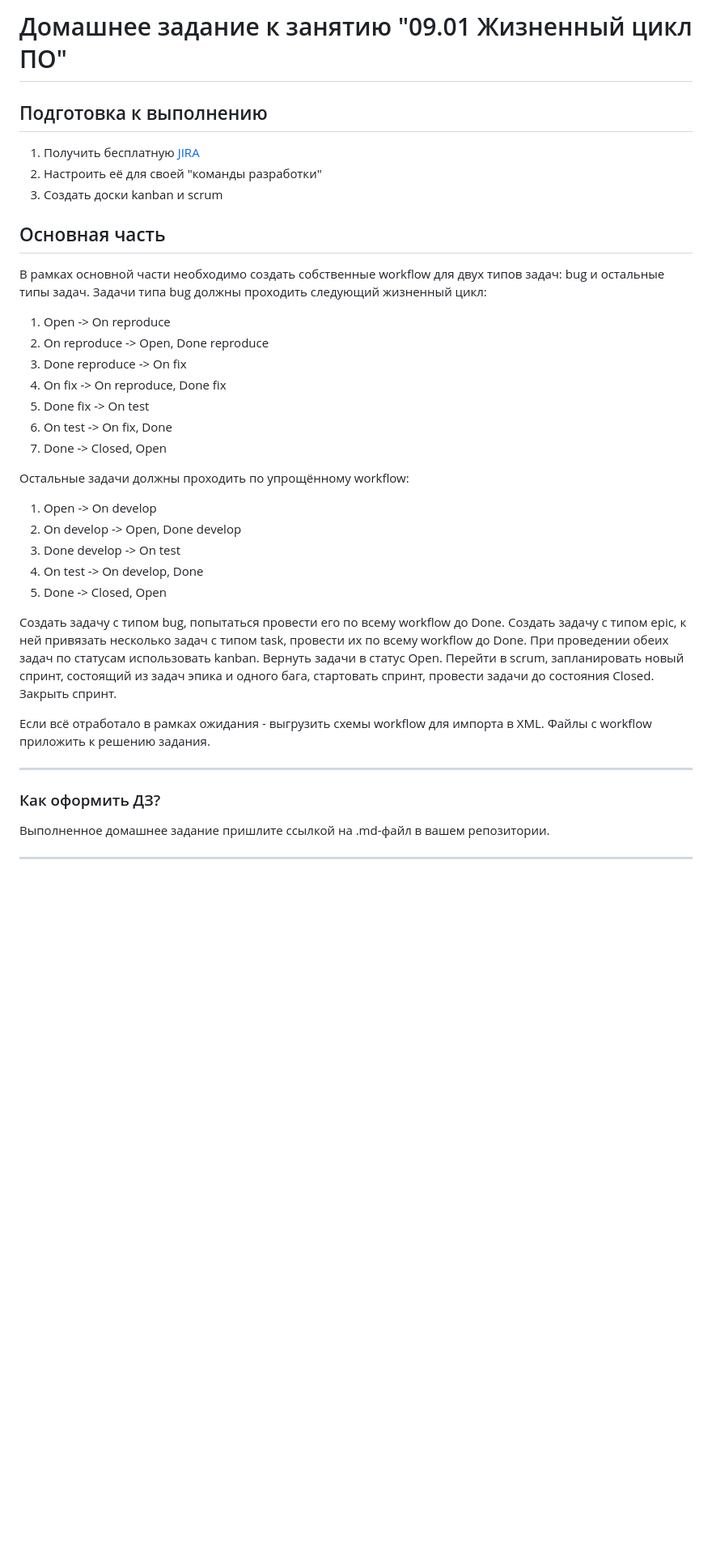
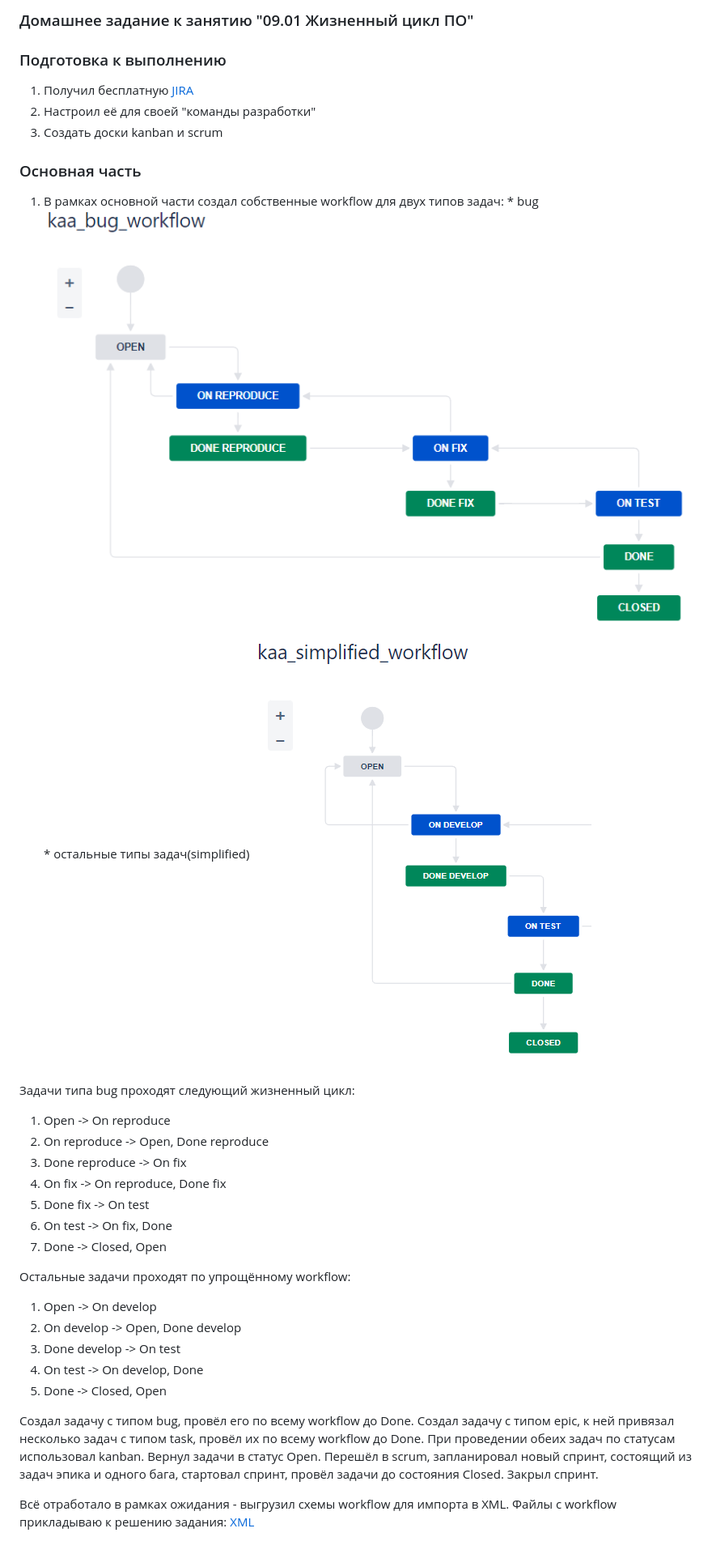
Before and after one commit to crursus/devops-netology, a Markdown page: homeworks/09-ci-01-intro/README.md, the part around the change. Shown: that part at 81% size. Drawn GitHub-style; pictures changed too: images/proof-09-ci-01-intro-01.png (added), images/proof-09-ci-01-intro-02.png (added); blank space fills up the shorter version.

Commit message:
Homework 09-ci-01-intro v01

```diff
--- a/homeworks/09-ci-01-intro/README.md
+++ b/homeworks/09-ci-01-intro/README.md
@@ -1,36 +1,33 @@
-# Домашнее задание к занятию "09.01 Жизненный цикл ПО"
+### Домашнее задание к занятию "09.01 Жизненный цикл ПО"
 
-## Подготовка к выполнению
-1. Получить бесплатную [JIRA](https://www.atlassian.com/ru/software/jira/free)
-2. Настроить её для своей "команды разработки"
+### Подготовка к выполнению
+1. Получил бесплатную [JIRA](https://www.atlassian.com/ru/software/jira/free)
+2. Настроил её для своей "команды разработки"
 3. Создать доски kanban и scrum
 
-## Основная часть
-В рамках основной части необходимо создать собственные workflow для двух типов задач: bug и остальные типы задач. Задачи типа bug должны проходить следующий жизненный цикл:
-1. Open -> On reproduce
-2. On reproduce -> Open, Done reproduce
-3. Done reproduce -> On fix
-4. On fix -> On reproduce, Done fix
-5. Done fix -> On test
-6. On test -> On fix, Done
-7. Done -> Closed, Open
+### Основная часть
+  1. В рамках основной части создал собственные workflow для двух типов задач:
+    * bug![bug](./../../images/proof-09-ci-01-intro-01.png)
+    * остальные типы задач(simplified) ![simplified](./../../images/proof-09-ci-01-intro-02.png)
 
-Остальные задачи должны проходить по упрощённому workflow:
-1. Open -> On develop
-2. On develop -> Open, Done develop
-3. Done develop -> On test
-4. On test -> On develop, Done
-5. Done -> Closed, Open
+Задачи типа bug проходят следующий жизненный цикл:
+  1. Open -> On reproduce
+  1. On reproduce -> Open, Done reproduce
+  1. Done reproduce -> On fix
+  1. On fix -> On reproduce, Done fix
+  1. Done fix -> On test
+  1. On test -> On fix, Done
+  1. Done -> Closed, Open
 
-Создать задачу с типом bug, попытаться провести его по всему workflow до Done. Создать задачу с типом epic, к ней привязать несколько задач с типом task, провести их по всему workflow до Done. При проведении обеих задач по статусам использовать kanban. Вернуть задачи в статус Open.
-Перейти в scrum, запланировать новый спринт, состоящий из задач эпика и одного бага, стартовать спринт, провести задачи до состояния Closed. Закрыть спринт.
 
-Если всё отработало в рамках ожидания - выгрузить схемы workflow для импорта в XML. Файлы с workflow приложить к решению задания.
+Остальные задачи проходят по упрощённому workflow:
+  1. Open -> On develop
+  2. On develop -> Open, Done develop
+  3. Done develop -> On test
+  4. On test -> On develop, Done
+  5. Done -> Closed, Open
 
----
+Создал задачу с типом bug, провёл его по всему workflow до Done. Создал задачу с типом epic, к ней привязал несколько задач с типом task, провёл их по всему workflow до Done. При проведении обеих задач по статусам использовал kanban. Вернул задачи в статус Open.
+Перешёл в scrum, запланировал новый спринт, состоящий из задач эпика и одного бага, стартовал спринт, провёл задачи до состояния Closed. Закрыл спринт.
 
-### Как оформить ДЗ?
-
-Выполненное домашнее задание пришлите ссылкой на .md-файл в вашем репозитории.
-
----
+Всё отработало в рамках ожидания - выгрузил схемы workflow для импорта в XML. Файлы с workflow прикладываю к решению задания: [XML](workflow_schema/)
```
Also changed, not shown: 2 other files.
